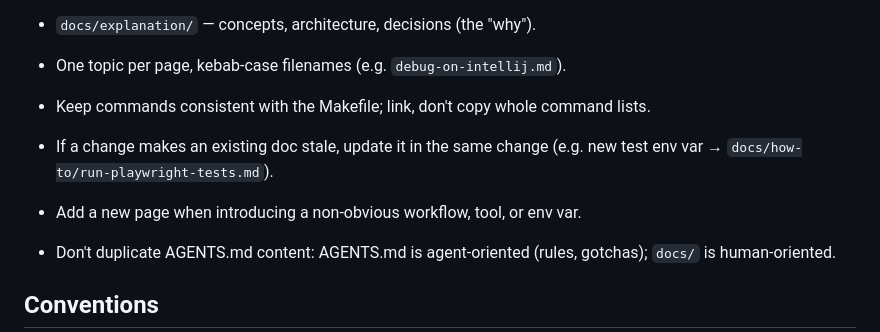
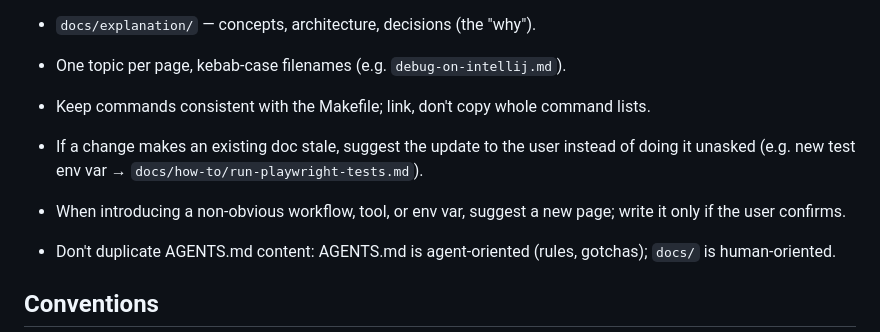
Before and after one commit to epfl-si/actu, a Markdown page: AGENTS.md, the part around the change. Rendered like a GitHub page.

Commit message:
Set changing the doc to be a recommendation, not mandatory

```diff
--- a/AGENTS.md
+++ b/AGENTS.md
@@ -52,9 +52,10 @@ organized by reader's need, not project structure. Start from [docs/index.md](do
 
 - One topic per page, kebab-case filenames (e.g. `debug-on-intellij.md`).
 - Keep commands consistent with the Makefile; link, don't copy whole command lists.
-- If a change makes an existing doc stale, update it in the same change
-  (e.g. new test env var → `docs/how-to/run-playwright-tests.md`).
-- Add a new page when introducing a non-obvious workflow, tool, or env var.
+- If a change makes an existing doc stale, suggest the update to the user instead of
+  doing it unasked (e.g. new test env var → `docs/how-to/run-playwright-tests.md`).
+- When introducing a non-obvious workflow, tool, or env var, suggest a new page;
+  write it only if the user confirms.
 - Don't duplicate AGENTS.md content: AGENTS.md is agent-oriented (rules, gotchas);
   `docs/` is human-oriented.
 
```
